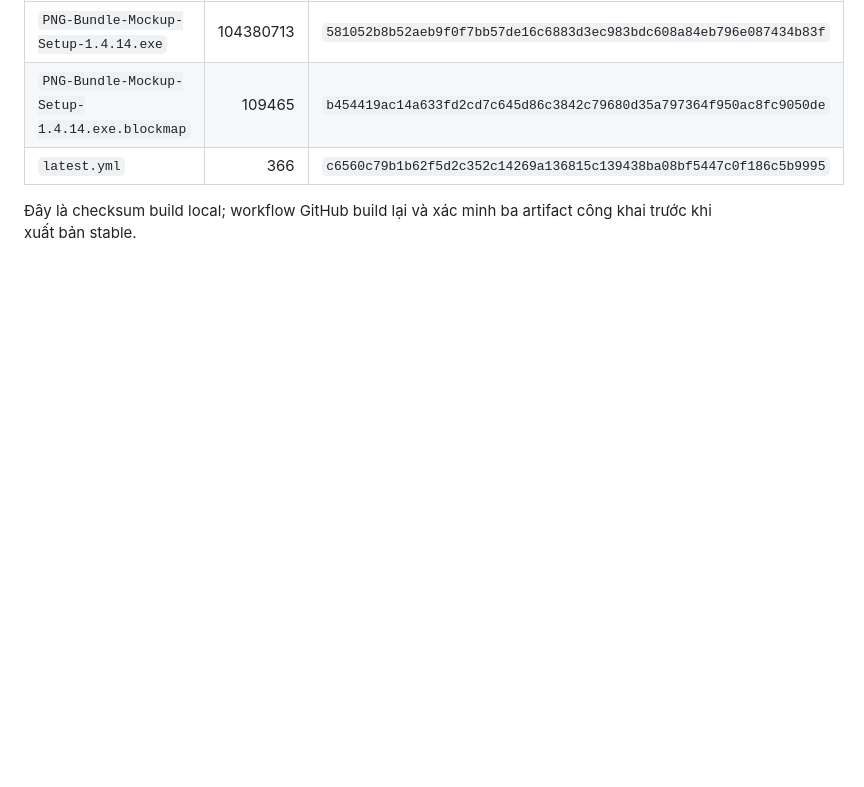
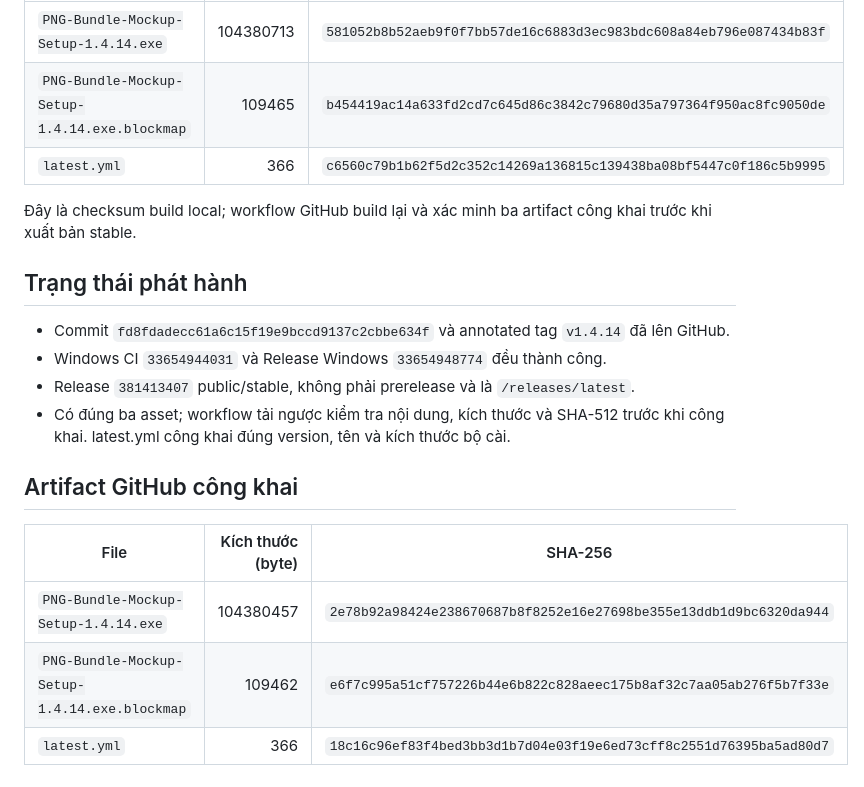
Before and after one commit to minhtuan5991/PNG-Bundle-Mockup, a Markdown page: docs/RELEASE-NOTES-1.4.14.md, the part around the change. Rendered like a GitHub page; blank space fills up the shorter version.

Commit message:
docs: record v1.4.14 release verification

```diff
--- a/docs/RELEASE-NOTES-1.4.14.md
+++ b/docs/RELEASE-NOTES-1.4.14.md
@@ -45,3 +45,18 @@ Nền 1000×1000, PNG 840×960; bật xóa metadata. Mọi output so sánh khớ
 | `latest.yml` | 366 | `c6560c79b1b62f5d2c352c14269a136815c139438ba08bf5447c0f186c5b9995` |
 
 Đây là checksum build local; workflow GitHub build lại và xác minh ba artifact công khai trước khi xuất bản stable.
+
+## Trạng thái phát hành
+
+- Commit `fd8fdadecc61a6c15f19e9bccd9137c2cbbe634f` và annotated tag `v1.4.14` đã lên GitHub.
+- Windows CI `33654944031` và Release Windows `33654948774` đều thành công.
+- Release `381413407` public/stable, không phải prerelease và là `/releases/latest`.
+- Có đúng ba asset; workflow tải ngược kiểm tra nội dung, kích thước và SHA-512 trước khi công khai. latest.yml công khai đúng version, tên và kích thước bộ cài.
+
+## Artifact GitHub công khai
+
+| File | Kích thước (byte) | SHA-256 |
+| --- | ---: | --- |
+| `PNG-Bundle-Mockup-Setup-1.4.14.exe` | 104380457 | `2e78b92a98424e238670687b8f8252e16e27698be355e13ddb1d9bc6320da944` |
+| `PNG-Bundle-Mockup-Setup-1.4.14.exe.blockmap` | 109462 | `e6f7c995a51cf757226b44e6b822c828aeec175b8af32c7aa05ab276f5b7f33e` |
+| `latest.yml` | 366 | `18c16c96ef83f4bed3bb3d1b7d04e03f19e6ed73cff8c2551d76395ba5ad80d7` |
```
Also changed, not shown: docs/PROJECT-HISTORY.md (+3 -1 lines), docs/REGRESSION-CHECKLIST.md (+1 -0 lines).
